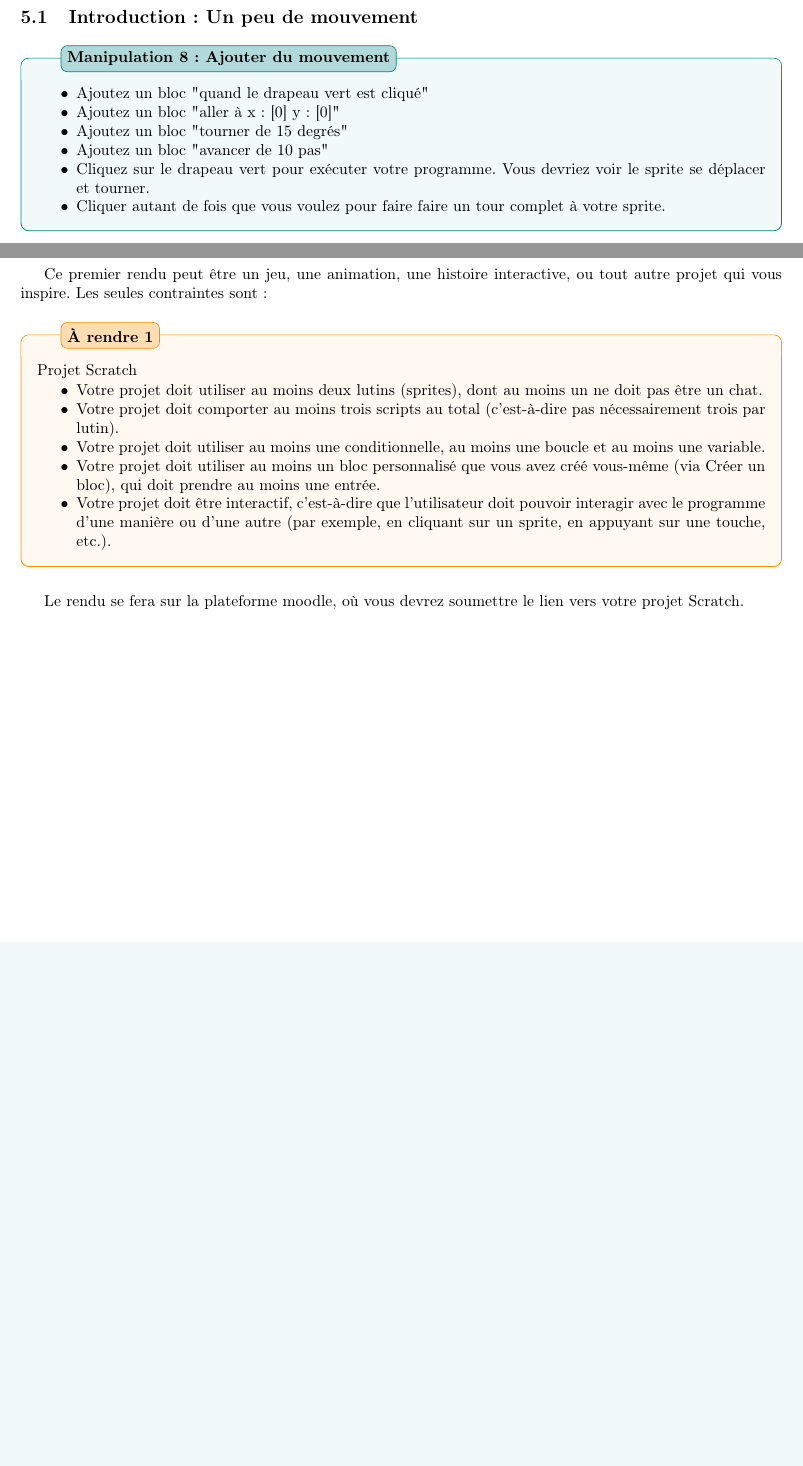
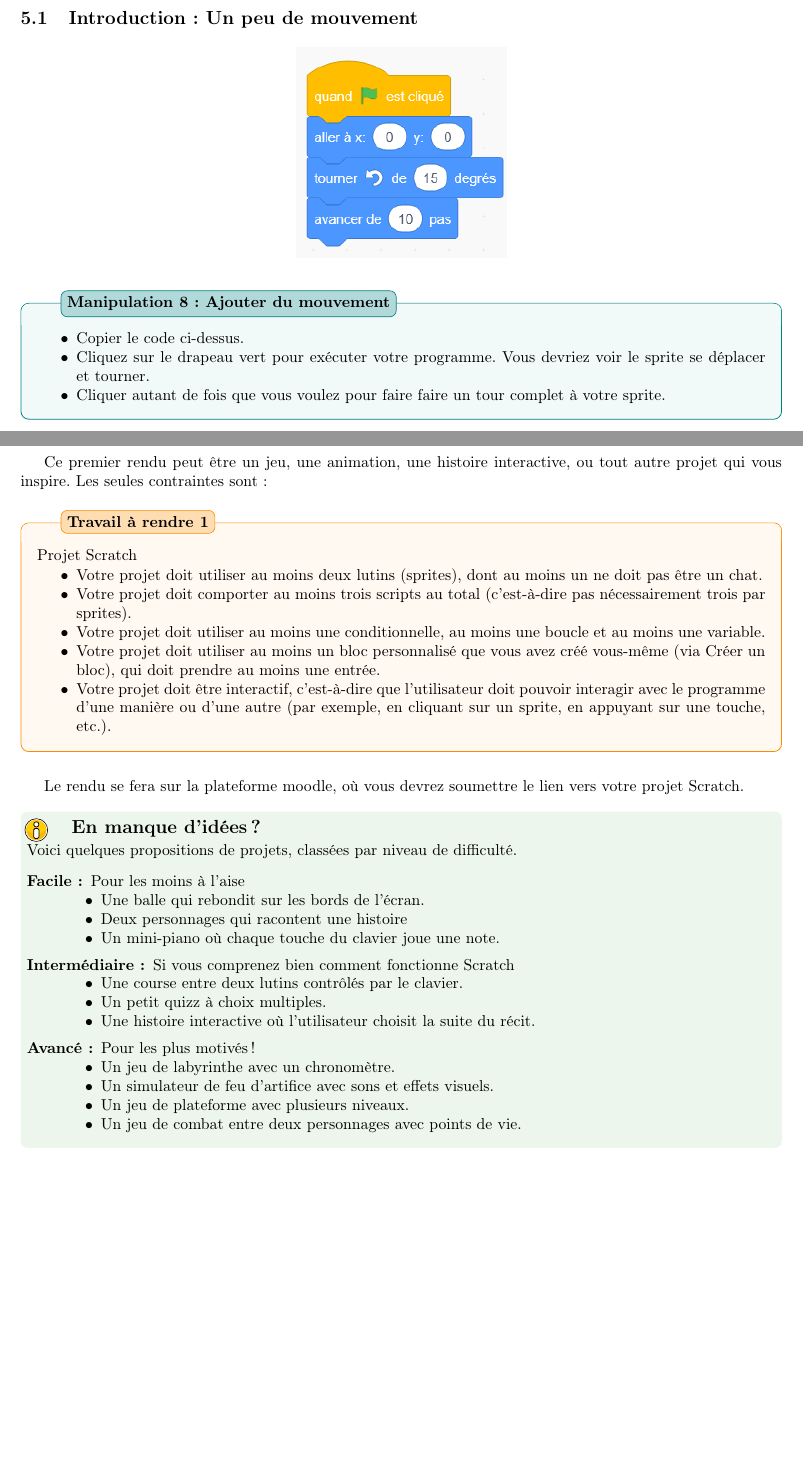
Before and after one commit to GeoffreyV/Informatique_ressources, a LaTeX document (S1_Initiation_programmation_langageC/Seq00_From_scratch/TP_01/scratch.tex, which reads S1_Initiation_programmation_langageC/Seq00_From_scratch/TP_01/sources/TP0-3 Boucles.tex, S1_Initiation_programmation_langageC/Seq00_From_scratch/TP_01/sources/TP0-4 A vous de jouer.tex): two parts of pages 5 and 8 of 8, joined at a grey line, cut so that both start at the same text, the shorter picture padded with empty space. The pictures show the PDF file S1_Initiation_programmation_langageC/Seq00_From_scratch/TP_01/pdf/scratch.pdf that the author committed with the source.

Commit message:
Met à jour le TP 0

```diff
--- a/S1_Initiation_programmation_langageC/Seq00_From_scratch/TP_01/sources/TP0-3 Boucles.tex
+++ b/S1_Initiation_programmation_langageC/Seq00_From_scratch/TP_01/sources/TP0-3 Boucles.tex
@@ -2,12 +2,13 @@
 
 \section{Boucles et répétitions}
 \subsection{Introduction : Un peu de mouvement}
+
+\begin{center}
+    \includegraphics[height=.2\textheight]{tourner.png}
+\end{center}
 \begin{UPSTIManipulation}{Ajouter du mouvement}
 \begin{itemize}
-\item Ajoutez un bloc "quand le drapeau vert est cliqué"
-\item Ajoutez un bloc "aller à x: [0] y: [0]"
-\item Ajoutez un bloc "tourner de 15 degrés"
-\item Ajoutez un bloc "avancer de 10 pas"
+\item Copier le code ci-dessus.
 \item Cliquez sur le drapeau vert pour exécuter votre programme. Vous devriez voir le sprite se déplacer et tourner.
 \item Cliquer autant de fois que vous voulez pour faire faire un tour complet à votre sprite.
 \end{itemize}
--- a/S1_Initiation_programmation_langageC/Seq00_From_scratch/TP_01/sources/TP0-4 A vous de jouer.tex
+++ b/S1_Initiation_programmation_langageC/Seq00_From_scratch/TP_01/sources/TP0-4 A vous de jouer.tex
@@ -5,7 +5,7 @@
 \begin{UPSTIaRendre}{Projet Scratch}
     \begin{itemize}
     \item Votre projet doit utiliser au moins deux lutins (sprites), dont au moins un ne doit pas être un chat.
-    \item Votre projet doit comporter au moins trois scripts au total (c'est-à-dire pas nécessairement trois par lutin).
+    \item Votre projet doit comporter au moins trois scripts au total (c'est-à-dire pas nécessairement trois par sprites).
     \item Votre projet doit utiliser au moins une conditionnelle, au moins une boucle et au moins une variable.
     \item Votre projet doit utiliser au moins un bloc personnalisé que vous avez créé vous-même (via Créer un bloc), qui doit prendre au moins une entrée.
     \item Votre projet doit être interactif, c'est-à-dire que l'utilisateur doit pouvoir interagir avec le programme d'une manière ou d'une autre (par exemple, en cliquant sur un sprite, en appuyant sur une touche, etc.).
@@ -13,3 +13,34 @@
 \end{UPSTIaRendre}
 
 Le rendu se fera sur la plateforme moodle, où vous devrez soumettre le lien vers votre projet Scratch.
+
+
+
+
+\begin{UPSTIinfor}{En manque d'idées ?}
+    Voici quelques propositions de projets, classées par niveau de difficulté.
+
+    \begin{description}
+        \item[Facile :]  Pour les moins à l'aise
+        \begin{itemize}
+            \item Une balle qui rebondit sur les bords de l’écran.
+            \item Deux personnages qui racontent une histoire
+            \item Un mini-piano où chaque touche du clavier joue une note.
+        \end{itemize}
+
+        \item[Intermédiaire :] Si vous comprenez bien comment fonctionne Scratch
+        \begin{itemize}
+            \item Une course entre deux lutins contrôlés par le clavier.
+            \item Un petit quizz à choix multiples.
+            \item Une histoire interactive où l’utilisateur choisit la suite du récit.
+        \end{itemize}
+
+        \item[Avancé :]  Pour les plus motivés !
+        \begin{itemize}
+            \item Un jeu de labyrinthe avec un chronomètre.
+            \item Un simulateur de feu d’artifice avec sons et effets visuels.
+            \item Un jeu de plateforme avec plusieurs niveaux.
+            \item Un jeu de combat entre deux personnages avec points de vie.
+        \end{itemize}
+    \end{description}
+\end{UPSTIinfor}
```
Also changed, not shown: S1_Initiation_programmation_langageC/Seq00_From_scratch/TP_01/scratch.tex (+2 -1 lines), S1_Initiation_programmation_langageC/Seq00_From_scratch/TP_01/sources/_index.tex (+2 -8 lines), S1_Initiation_programmation_langageC/Seq00_From_scratch/preamble.tex (+1 -1 lines), S1_Initiation_programmation_langageC/Seq00_From_scratch/TP_01/.latexmkrc (deleted), S1_Initiation_programmation_langageC/Seq00_From_scratch/TP_01/images/deplacer-0.png, S1_Initiation_programmation_langageC/Seq00_From_scratch/TP_01/images/tourner.png (added), S1_Initiation_programmation_langageC/Seq00_From_scratch/TP_01/pdf/GEII_INFO1_2025.pdf (added), S1_Initiation_programmation_langageC/Seq00_From_scratch/TP_01/pdf/scratch.pdf, 1 other file.
